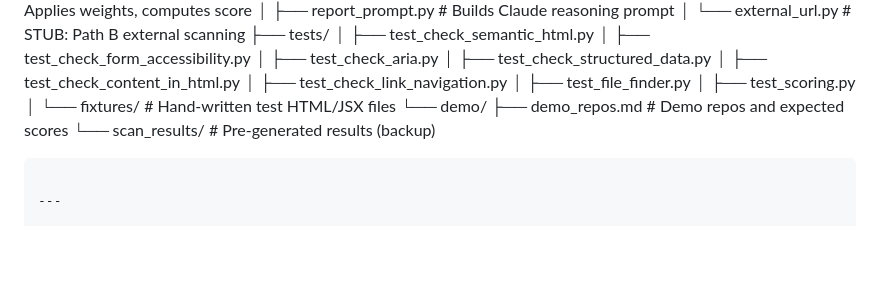
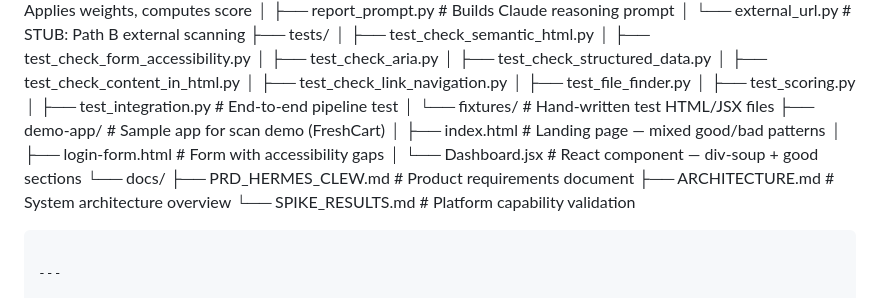
Before and after one commit to earlgreyhot1701D/hermes-clew, a Markdown page: README.md, the part around the change. Rendered like a GitHub page; blank space fills up the shorter version.

Commit message:
docs: update README project structure to match current repo

````diff
--- a/README.md
+++ b/README.md
@@ -132,10 +132,16 @@ hermes-clew/
 │   ├── test_check_link_navigation.py
 │   ├── test_file_finder.py
 │   ├── test_scoring.py
+│   ├── test_integration.py            # End-to-end pipeline test
 │   └── fixtures/                      # Hand-written test HTML/JSX files
-└── demo/
-    ├── demo_repos.md                  # Demo repos and expected scores
-    └── scan_results/                  # Pre-generated results (backup)
+├── demo-app/                          # Sample app for scan demo (FreshCart)
+│   ├── index.html                     # Landing page — mixed good/bad patterns
+│   ├── login-form.html                # Form with accessibility gaps
+│   └── Dashboard.jsx                  # React component — div-soup + good sections
+└── docs/
+    ├── PRD_HERMES_CLEW.md             # Product requirements document
+    ├── ARCHITECTURE.md                # System architecture overview
+    └── SPIKE_RESULTS.md               # Platform capability validation
 ```
 
 ---
````
